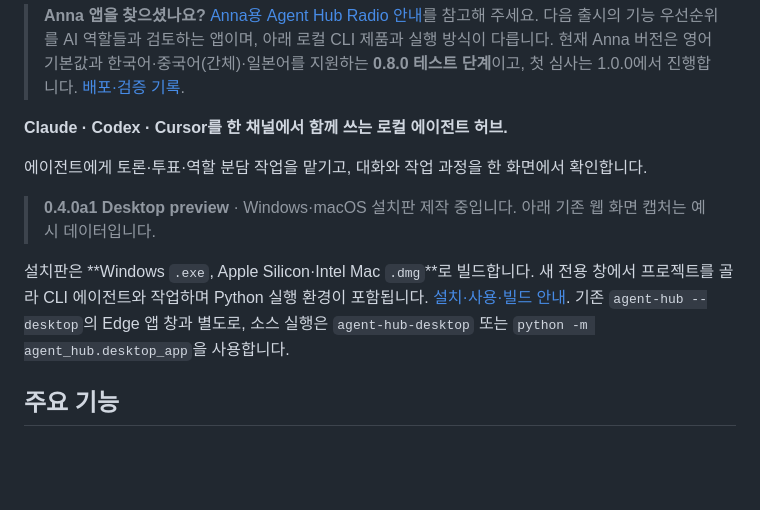
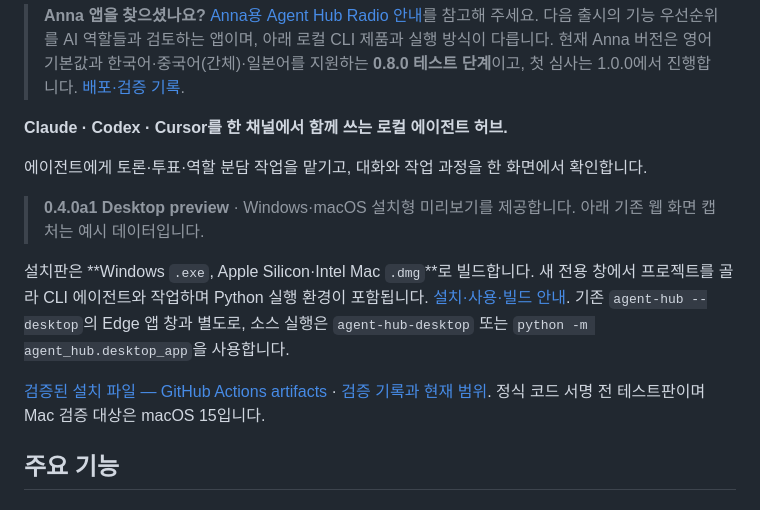
Before and after one commit to kdkrkwhr/agent-hub, a Markdown page: README.md, the part around the change. Rendered like a GitHub page; blank space fills up the shorter version.

```diff
--- a/README.md
+++ b/README.md
@@ -6,9 +6,11 @@
 
 에이전트에게 토론·투표·역할 분담 작업을 맡기고, 대화와 작업 과정을 한 화면에서 확인합니다.
 
-> **0.4.0a1 Desktop preview** · Windows·macOS 설치판 제작 중입니다. 아래 기존 웹 화면 캡처는 예시 데이터입니다.
+> **0.4.0a1 Desktop preview** · Windows·macOS 설치형 미리보기를 제공합니다. 아래 기존 웹 화면 캡처는 예시 데이터입니다.
 
 설치판은 **Windows `.exe`, Apple Silicon·Intel Mac `.dmg`**로 빌드합니다. 새 전용 창에서 프로젝트를 골라 CLI 에이전트와 작업하며 Python 실행 환경이 포함됩니다. [설치·사용·빌드 안내](desktop/README.md). 기존 `agent-hub --desktop`의 Edge 앱 창과 별도로, 소스 실행은 `agent-hub-desktop` 또는 `python -m agent_hub.desktop_app`을 사용합니다.
+
+[검증된 설치 파일 — GitHub Actions artifacts](https://github.com/kdkrkwhr/agent-hub/actions/runs/39888156662) · [검증 기록과 현재 범위](desktop/HANDOFF.md). 정식 코드 서명 전 테스트판이며 Mac 검증 대상은 macOS 15입니다.
 
 ## 주요 기능
 
```
Also changed, not shown: desktop/HANDOFF.md (added, +34 -0 lines), desktop/README.md (+4 -2 lines).
